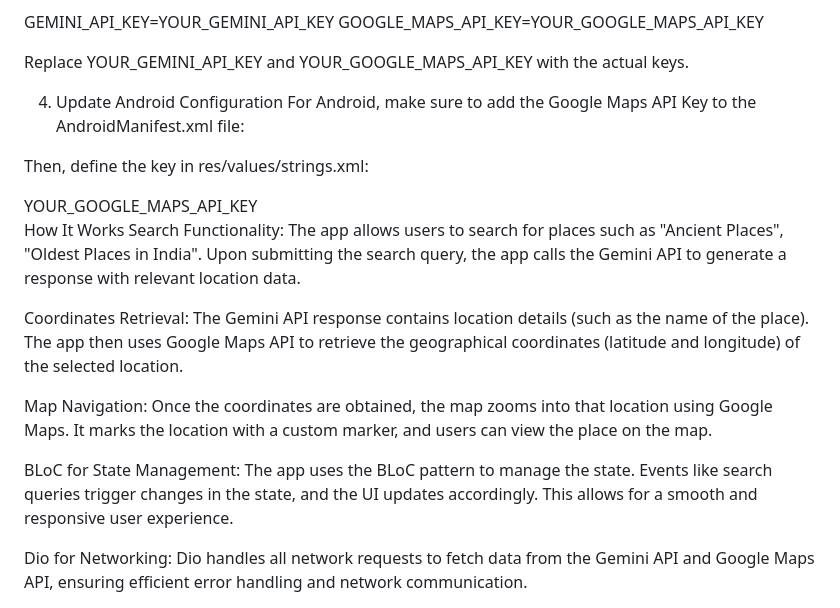
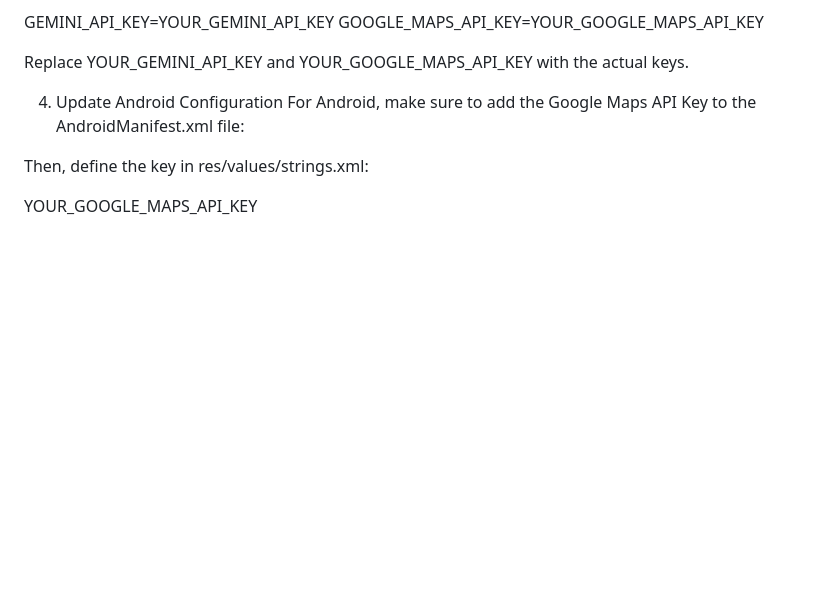
Before and after one commit to CodeWithShivv/Map-Explorer-Using-Gemini, a Markdown page: README.md, the part around the change. GitHub-like rendering; blank space fills up the shorter version.

```diff
--- a/README.md
+++ b/README.md
@@ -67,16 +67,3 @@ Then, define the key in res/values/strings.xml:
 <resources>
   <string name="google_maps_api_key">YOUR_GOOGLE_MAPS_API_KEY</string>
 </resources>
-
-
-
-How It Works
-Search Functionality: The app allows users to search for places such as "Ancient Places", "Oldest Places in India". Upon submitting the search query, the app calls the Gemini API to generate a response with relevant location data.
-
-Coordinates Retrieval: The Gemini API response contains location details (such as the name of the place). The app then uses Google Maps API to retrieve the geographical coordinates (latitude and longitude) of the selected location.
-
-Map Navigation: Once the coordinates are obtained, the map zooms into that location using Google Maps. It marks the location with a custom marker, and users can view the place on the map.
-
-BLoC for State Management: The app uses the BLoC pattern to manage the state. Events like search queries trigger changes in the state, and the UI updates accordingly. This allows for a smooth and responsive user experience.
-
-Dio for Networking: Dio handles all network requests to fetch data from the Gemini API and Google Maps API, ensuring efficient error handling and network communication.
```
